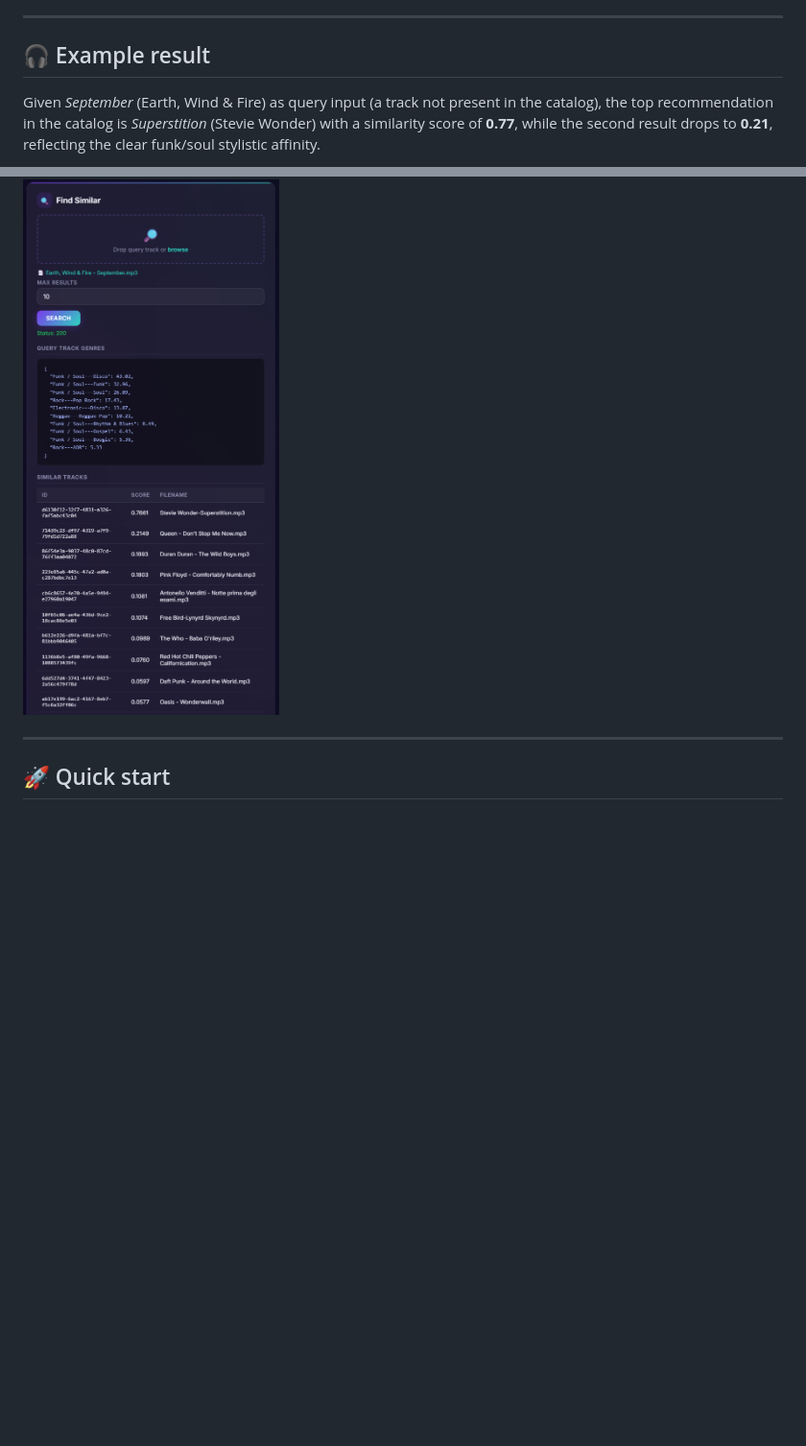
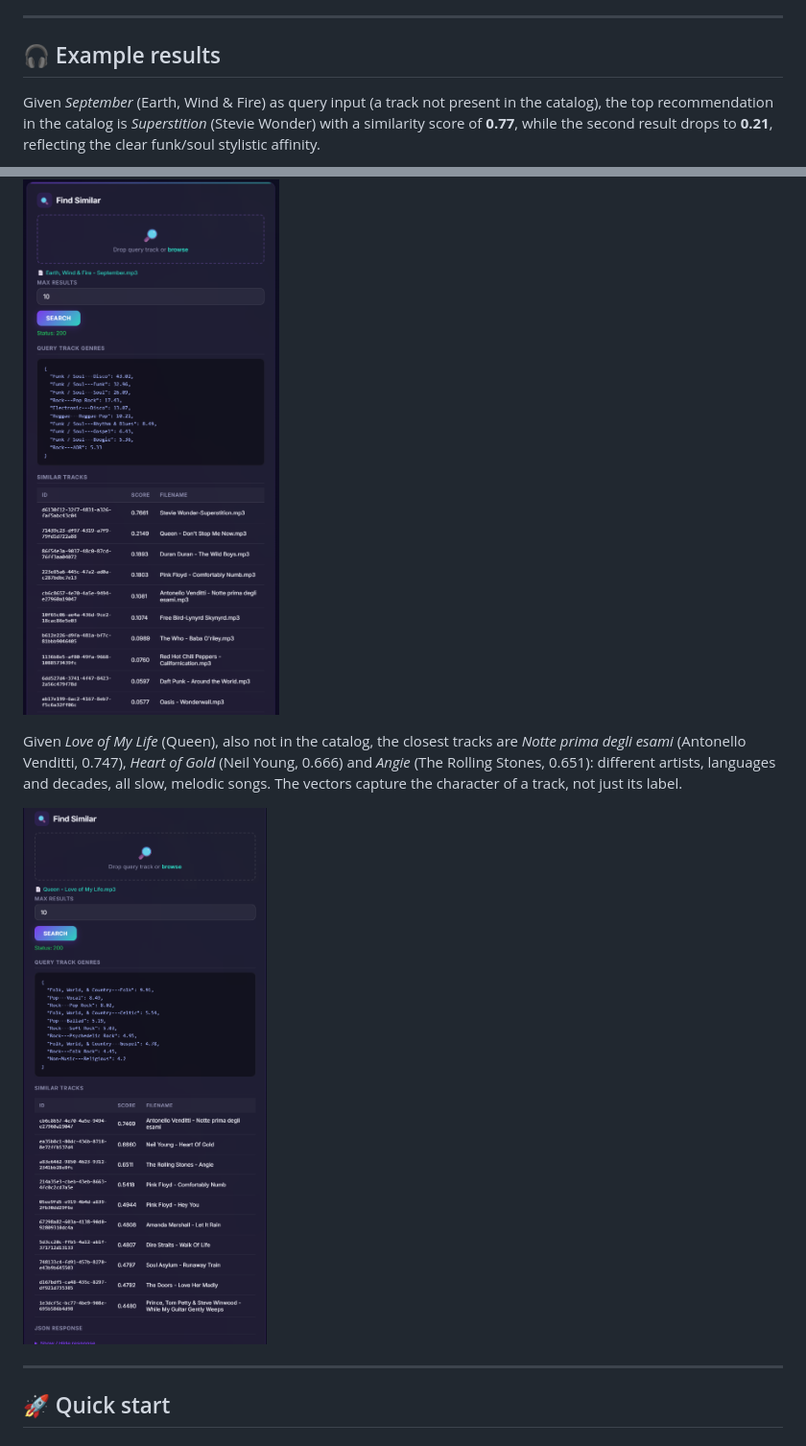
Before and after one commit to Raiden-89/music-genre-search, a Markdown page: README.md, 2 parts joined by grey strips. Shown at 96% size. Rendered like a GitHub page; blank space fills up the shorter version.

Commit message:
docs: add ballad similarity example to README

```diff
--- a/README.md
+++ b/README.md
@@ -54,11 +54,15 @@ flowchart LR
 
 ---
 
-## 🎧 Example result
+## 🎧 Example results
 
 Given *September* (Earth, Wind & Fire) as query input (a track not present in the catalog), the top recommendation in the catalog is *Superstition* (Stevie Wonder) with a similarity score of **0.77**, while the second result drops to **0.21**, reflecting the clear funk/soul stylistic affinity.
 
 ![Similar tracks](docs/similar.png)
+
+Given *Love of My Life* (Queen), also not in the catalog, the closest tracks are *Notte prima degli esami* (Antonello Venditti, 0.747), *Heart of Gold* (Neil Young, 0.666) and *Angie* (The Rolling Stones, 0.651): different artists, languages and decades, all slow, melodic songs. The vectors capture the character of a track, not just its label.
+
+![Similar tracks: ballad](docs/similar-ballad.png.png)
 
 ---
 
```
